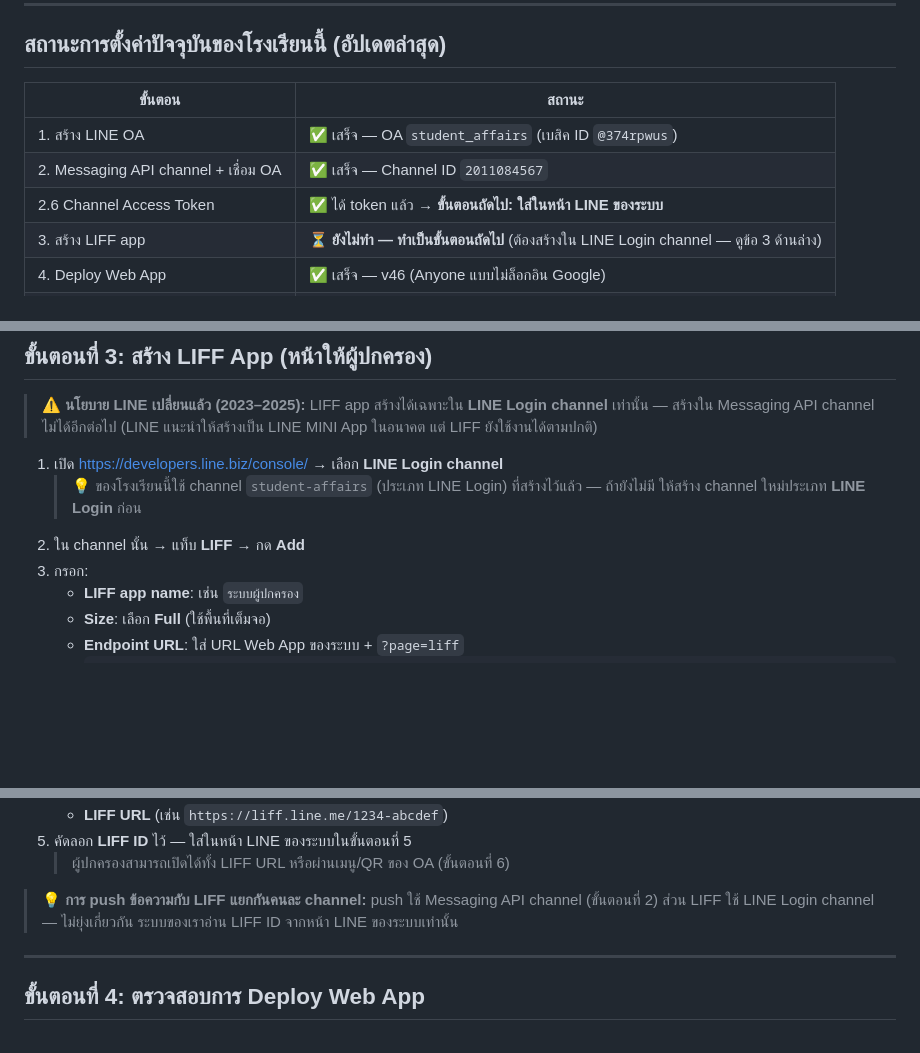
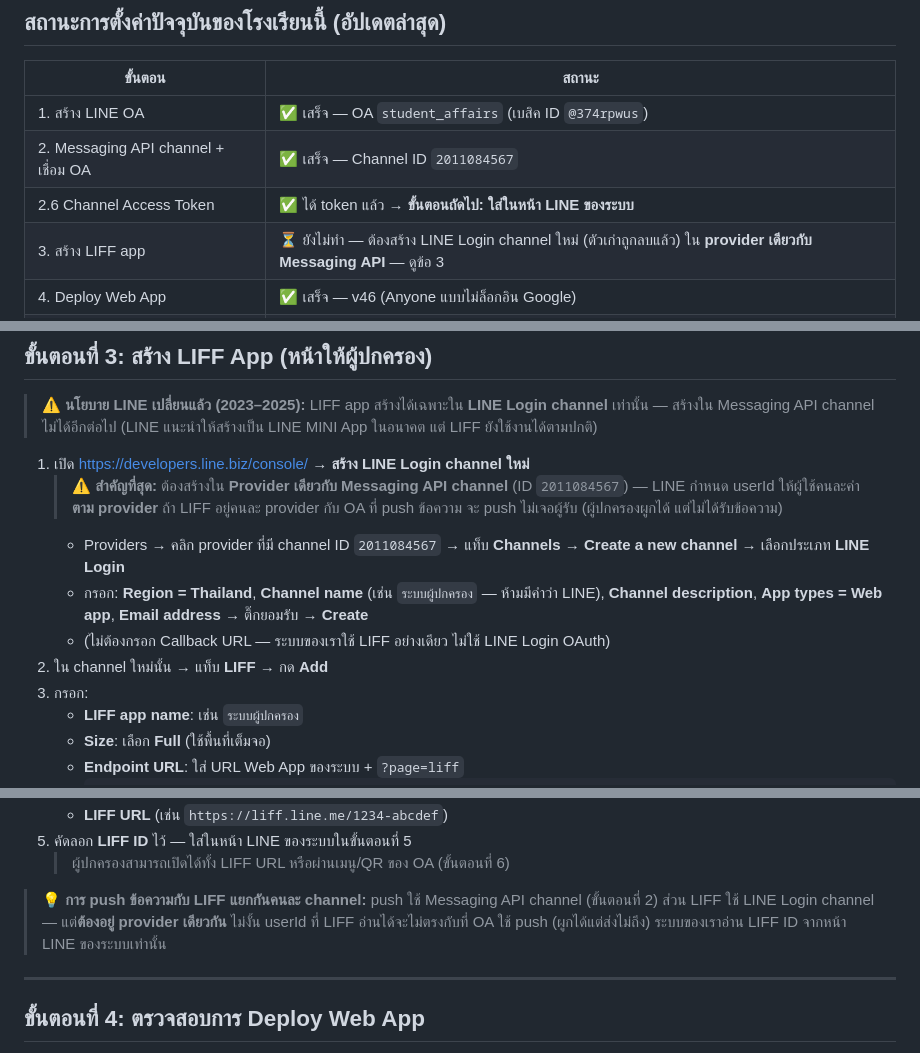
Before and after one commit to eakapak1990-dotcom/StudentSomdejSchool, a Markdown page: docs/LINE_OA_SETUP.md, 3 parts joined by grey strips. GitHub-like rendering; blank space fills up the shorter version.

Commit message:
update LINE setup doc: recreate LINE Login channel in same provider
LINE Login channel เดิมถูกลบแล้ว — คู่มือระบุให้สร้างใหม่ใน provider เดียวกับ
Messaging API channel (userId ต่างกันตาม provider ถ้าอยู่คนละ provider จะ push ไม่เจอผู้รับ)

🤖 Generated with Codebuff
Co-Authored-By: Codebuff <noreply@codebuff.com>

```diff
--- a/docs/LINE_OA_SETUP.md
+++ b/docs/LINE_OA_SETUP.md
@@ -26,7 +26,7 @@
 | 1. สร้าง LINE OA | ✅ เสร็จ — OA `student_affairs` (เบสิค ID `@374rpwus`) |
 | 2. Messaging API channel + เชื่อม OA | ✅ เสร็จ — Channel ID `2011084567` |
 | 2.6 Channel Access Token | ✅ ได้ token แล้ว → **ขั้นตอนถัดไป: ใส่ในหน้า LINE ของระบบ** |
-| 3. สร้าง LIFF app | ⏳ **ยังไม่ทำ — ทำเป็นขั้นตอนถัดไป** (ต้องสร้างใน LINE Login channel — ดูข้อ 3 ด้านล่าง) |
+| 3. สร้าง LIFF app | ⏳ ยังไม่ทำ — ต้องสร้าง LINE Login channel ใหม่ (ตัวเก่าถูกลบแล้ว) ใน **provider เดียวกับ Messaging API** — ดูข้อ 3 |
 | 4. Deploy Web App | ✅ เสร็จ — v46 (Anyone แบบไม่ล็อกอิน Google) |
 | 5. ใส่ Token + LIFF ID ในหน้า LINE | ⏳ รอ LIFF ID จากข้อ 3 |
 | 6. จุดเข้าใช้งาน (เมนู/QR) | ⏳ รอ LIFF URL |
@@ -91,10 +91,17 @@ Messaging API คือตัวกลางที่ให้ระบบส่
 > **LINE Login channel** เท่านั้น — สร้างใน Messaging API channel ไม่ได้อีกต่อไป
 > (LINE แนะนำให้สร้างเป็น LINE MINI App ในอนาคต แต่ LIFF ยังใช้งานได้ตามปกติ)
 
-1. เปิด https://developers.line.biz/console/ → เลือก **LINE Login channel**
-   > 💡 ของโรงเรียนนี้ใช้ channel `student-affairs` (ประเภท LINE Login) ที่สร้างไว้แล้ว
-   > — ถ้ายังไม่มี ให้สร้าง channel ใหม่ประเภท **LINE Login** ก่อน
-2. ใน channel นั้น → แท็บ **LIFF** → กด **Add**
+1. เปิด https://developers.line.biz/console/ → **สร้าง LINE Login channel ใหม่**
+   > ⚠️ **สำคัญที่สุด:** ต้องสร้างใน **Provider เดียวกับ Messaging API channel**
+   > (ID `2011084567`) — LINE กำหนด userId ให้ผู้ใช้คนละค่า**ตาม provider** ถ้า
+   > LIFF อยู่คนละ provider กับ OA ที่ push ข้อความ จะ push ไม่เจอผู้รับ
+   > (ผู้ปกครองผูกได้ แต่ไม่ได้รับข้อความ)
+   - Providers → คลิก provider ที่มี channel ID `2011084567` → แท็บ **Channels**
+     → **Create a new channel** → เลือกประเภท **LINE Login**
+   - กรอก: **Region = Thailand**, **Channel name** (เช่น `ระบบผู้ปกครอง` — ห้ามมีคำว่า LINE),
+     **Channel description**, **App types = Web app**, **Email address** → ติ๊กยอมรับ → **Create**
+   - (ไม่ต้องกรอก Callback URL — ระบบของเราใช้ LIFF อย่างเดียว ไม่ใช้ LINE Login OAuth)
+2. ใน channel ใหม่นั้น → แท็บ **LIFF** → กด **Add**
 3. กรอก:
    - **LIFF app name**: เช่น `ระบบผู้ปกครอง`
    - **Size**: เลือก **Full** (ใช้พื้นที่เต็มจอ)
@@ -112,8 +119,9 @@ Messaging API คือตัวกลางที่ให้ระบบส่
    > ผู้ปกครองสามารถเปิดได้ทั้ง LIFF URL หรือผ่านเมนู/QR ของ OA (ขั้นตอนที่ 6)
 
 > 💡 **การ push ข้อความกับ LIFF แยกกันคนละ channel:** push ใช้ Messaging API channel
-> (ขั้นตอนที่ 2) ส่วน LIFF ใช้ LINE Login channel — ไม่ยุ่งเกี่ยวกัน ระบบของเราอ่าน
-> LIFF ID จากหน้า LINE ของระบบเท่านั้น
+> (ขั้นตอนที่ 2) ส่วน LIFF ใช้ LINE Login channel — แต่**ต้องอยู่ provider เดียวกัน**
+> ไม่งั้น userId ที่ LIFF อ่านได้จะไม่ตรงกับที่ OA ใช้ push (ผูกได้แต่ส่งไม่ถึง)
+> ระบบของเราอ่าน LIFF ID จากหน้า LINE ของระบบเท่านั้น
 
 ---
 
```
